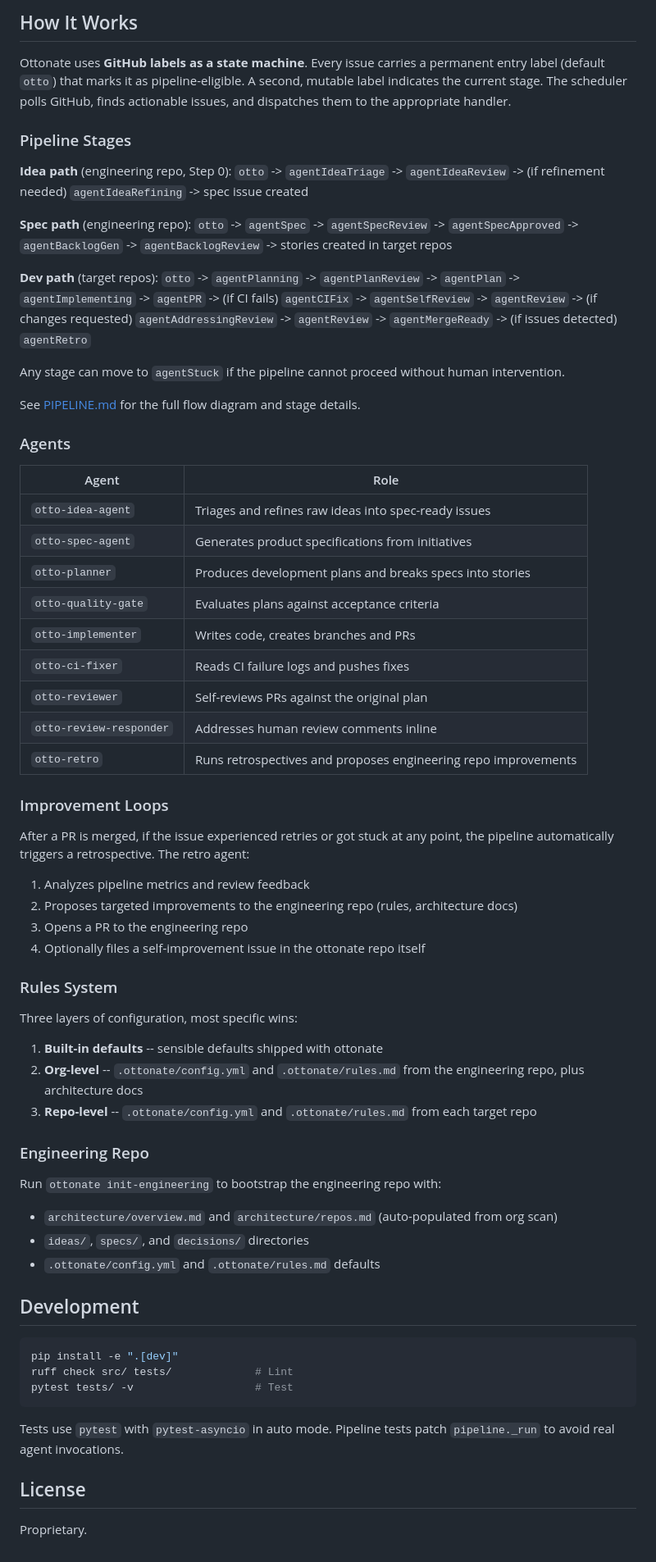
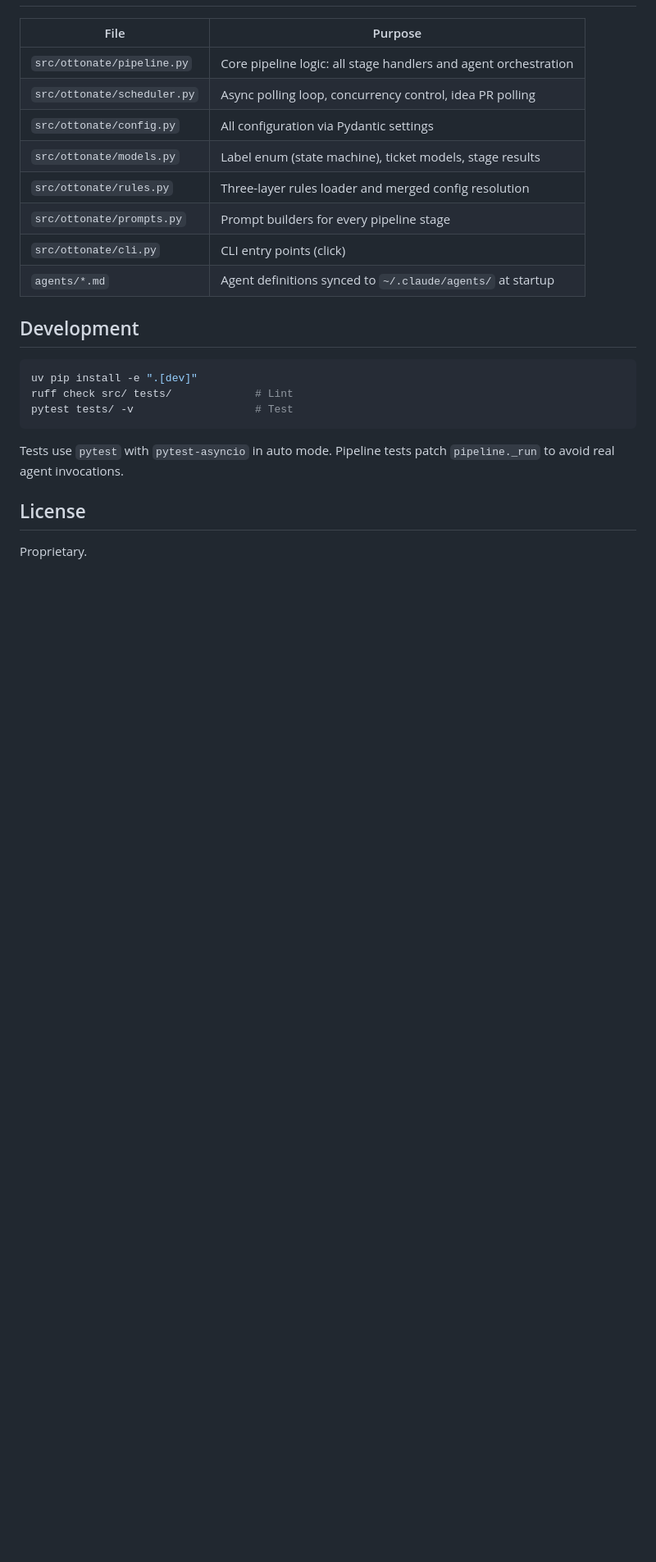
Before and after one commit to nate-mcneil/ottonate, a Markdown page: README.md, the part around one of its changes. Shown at 82% size. Drawn GitHub-style; blank space fills up the shorter version.

````diff
--- a/README.md
+++ b/README.md
@@ -170,84 +290,23 @@ loaded by Pydantic settings from `.env`.
-## How It Works
-
-Ottonate uses **GitHub labels as a state machine**. Every issue carries a
-permanent entry label (default `otto`) that marks it as pipeline-eligible.
-A second, mutable label indicates the current stage. The scheduler polls
-GitHub, finds actionable issues, and dispatches them to the appropriate handler.
-
-### Pipeline Stages
-
-**Idea path** (engineering repo, Step 0):
-`otto` -> `agentIdeaTriage` -> `agentIdeaReview` ->
-(if refinement needed) `agentIdeaRefining` -> spec issue created
-
-**Spec path** (engineering repo):
-`otto` -> `agentSpec` -> `agentSpecReview` -> `agentSpecApproved` ->
-`agentBacklogGen` -> `agentBacklogReview` -> stories created in target repos
-
-**Dev path** (target repos):
-`otto` -> `agentPlanning` -> `agentPlanReview` -> `agentPlan` ->
-`agentImplementing` -> `agentPR` -> (if CI fails) `agentCIFix` ->
-`agentSelfReview` -> `agentReview` ->
-(if changes requested) `agentAddressingReview` -> `agentReview` ->
-`agentMergeReady` -> (if issues detected) `agentRetro`
-
-Any stage can move to `agentStuck` if the pipeline cannot proceed without
-human intervention.
-
-See [PIPELINE.md](PIPELINE.md) for the full flow diagram and stage details.
-
-### Agents
-
-| Agent | Role |
+| File | Purpose |
 |---|---|
-| `otto-idea-agent` | Triages and refines raw ideas into spec-ready issues |
-| `otto-spec-agent` | Generates product specifications from initiatives |
-| `otto-planner` | Produces development plans and breaks specs into stories |
-| `otto-quality-gate` | Evaluates plans against acceptance criteria |
-| `otto-implementer` | Writes code, creates branches and PRs |
-| `otto-ci-fixer` | Reads CI failure logs and pushes fixes |
-| `otto-reviewer` | Self-reviews PRs against the original plan |
-| `otto-review-responder` | Addresses human review comments inline |
-| `otto-retro` | Runs retrospectives and proposes engineering repo improvements |
-
-### Improvement Loops
-
-After a PR is merged, if the issue experienced retries or got stuck at any
-point, the pipeline automatically triggers a retrospective. The retro agent:
-
-1. Analyzes pipeline metrics and review feedback
-2. Proposes targeted improvements to the engineering repo (rules, architecture docs)
-3. Opens a PR to the engineering repo
-4. Optionally files a self-improvement issue in the ottonate repo itself
-
-### Rules System
-
-Three layers of configuration, most specific wins:
-
-1. **Built-in defaults** -- sensible defaults shipped with ottonate
-2. **Org-level** -- `.ottonate/config.yml` and `.ottonate/rules.md` from the
-   engineering repo, plus architecture docs
-3. **Repo-level** -- `.ottonate/config.yml` and `.ottonate/rules.md` from each
-   target repo
-
-### Engineering Repo
-
-Run `ottonate init-engineering` to bootstrap the engineering repo with:
-
-- `architecture/overview.md` and `architecture/repos.md` (auto-populated from org scan)
-- `ideas/`, `specs/`, and `decisions/` directories
-- `.ottonate/config.yml` and `.ottonate/rules.md` defaults
+| `src/ottonate/pipeline.py` | Core pipeline logic: all stage handlers and agent orchestration |
+| `src/ottonate/scheduler.py` | Async polling loop, concurrency control, idea PR polling |
+| `src/ottonate/config.py` | All configuration via Pydantic settings |
+| `src/ottonate/models.py` | Label enum (state machine), ticket models, stage results |
+| `src/ottonate/rules.py` | Three-layer rules loader and merged config resolution |
+| `src/ottonate/prompts.py` | Prompt builders for every pipeline stage |
+| `src/ottonate/cli.py` | CLI entry points (click) |
+| `agents/*.md` | Agent definitions synced to `~/.claude/agents/` at startup |
 
 ## Development
 
 ```bash
-pip install -e ".[dev]"
+uv pip install -e ".[dev]"
 ruff check src/ tests/             # Lint
 pytest tests/ -v                   # Test
 ```
 
-Tests use `pytest` with `pytest-asyncio` in auto mode. Pipeline tests patch
-`pipeline._run` to avoid real agent invocations.
+Tests use `pytest` with `pytest-asyncio` in auto mode. Pipeline tests patch `pipeline._run` to avoid real agent invocations.
 
 ## License
 
````
Also changed, not shown: other parts of README.md (+203 -83 lines).
